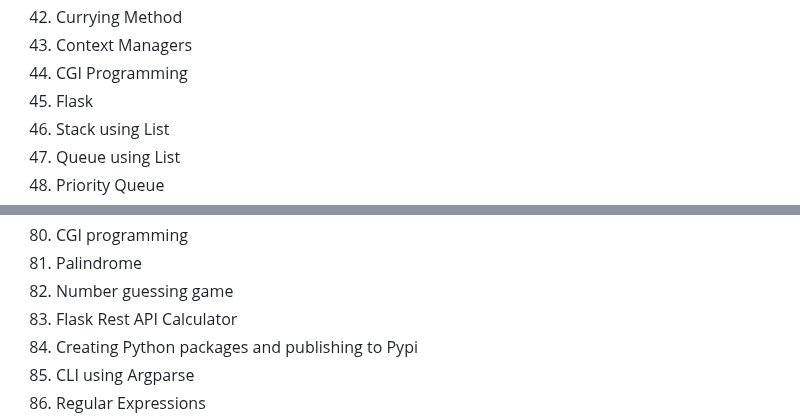
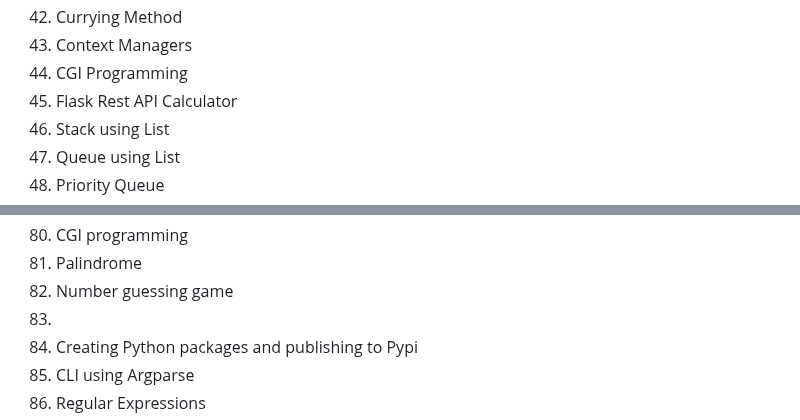
Before and after one commit to govindarajanv/golang-python, a Markdown page: python/exercises.md, 2 parts joined by grey strips. GitHub-like rendering.

```diff
--- a/python/exercises.md
+++ b/python/exercises.md
@@ -42,7 +42,7 @@
 42. Currying Method
 43. Context Managers
 44. CGI Programming
-45. Flask
+45. Flask Rest API Calculator
 46. Stack using List
 47. Queue using List
 48. Priority Queue
@@ -80,7 +80,7 @@
 80. CGI programming
 81. Palindrome
 82. Number guessing game
-83. Flask Rest API Calculator
+83.
 84. Creating Python packages and publishing to Pypi
 85. CLI using Argparse
 86. Regular Expressions
```
